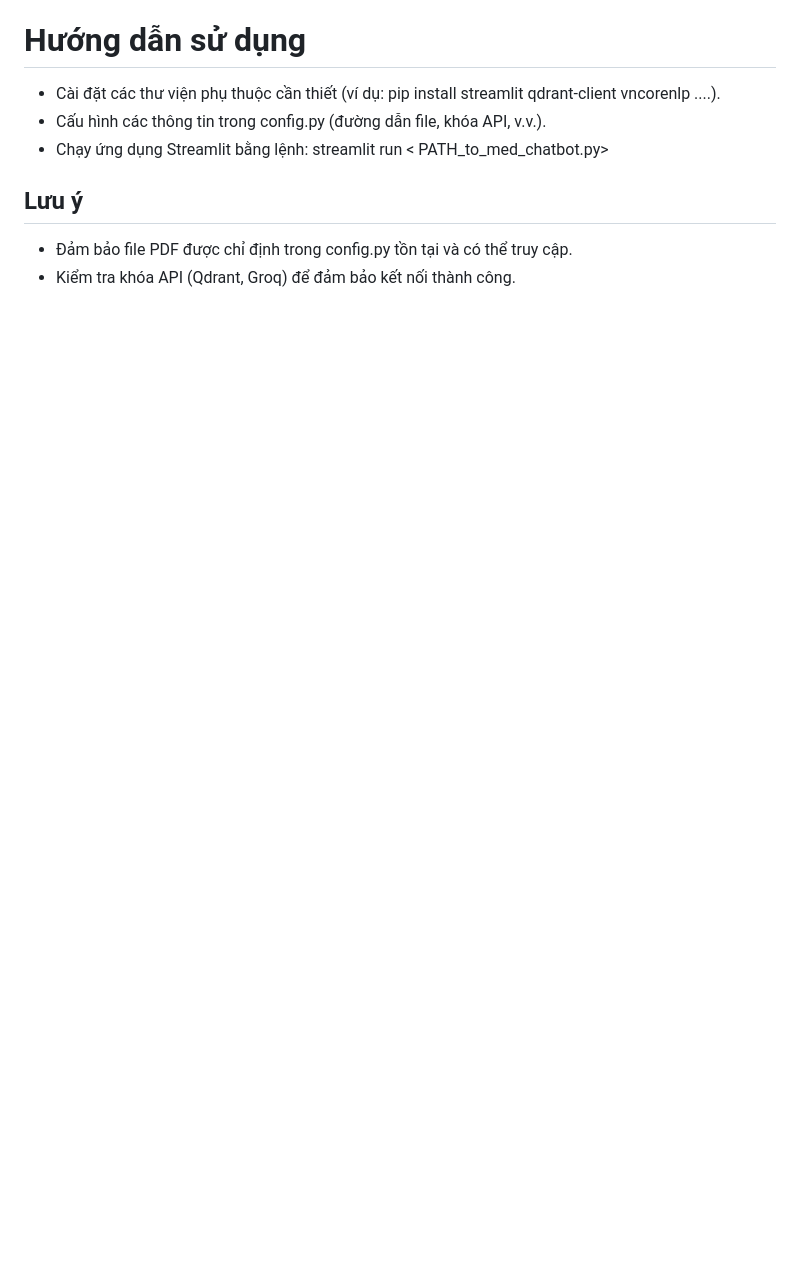
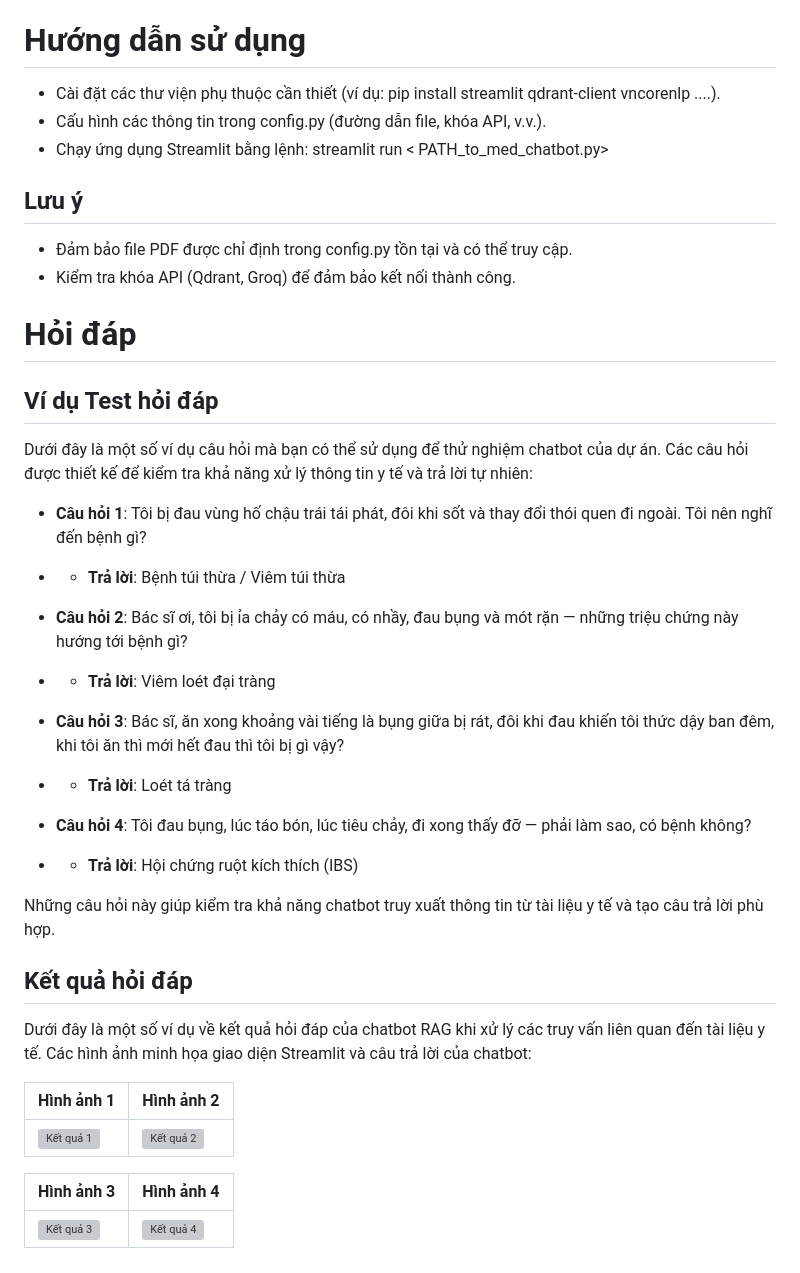
Before and after one commit to OdeHK/A2A_Hospital, a Markdown page: README.md, the part around one of its changes. Rendered like a GitHub page; blank space fills up the shorter version; grey boxes are pictures that could not be loaded.

Commit message:
Brief intro to file and usage instruction

```diff
--- a/README.md
+++ b/README.md
@@ -27,3 +28,35 @@ Kho lưu trữ này chứa triển khai của một chatbot dựa trên Retrieva
 
 - Đảm bảo file PDF được chỉ định trong config.py tồn tại và có thể truy cập.
 - Kiểm tra khóa API (Qdrant, Groq) để đảm bảo kết nối thành công.
+
+# Hỏi đáp
+
+## Ví dụ Test hỏi đáp
+
+Dưới đây là một số ví dụ câu hỏi mà bạn có thể sử dụng để thử nghiệm chatbot của dự án. Các câu hỏi được thiết kế để kiểm tra khả năng xử lý thông tin y tế và trả lời tự nhiên:
+
+- **Câu hỏi 1**: Tôi bị đau vùng hố chậu trái tái phát, đôi khi sốt và thay đổi thói quen đi ngoài. Tôi nên nghĩ đến bệnh gì?
+- - **Trả lời**: Bệnh túi thừa / Viêm túi thừa
+
+- **Câu hỏi 2**: Bác sĩ ơi, tôi bị ỉa chảy có máu, có nhầy, đau bụng và mót rặn — những triệu chứng này hướng tới bệnh gì?
+- - **Trả lời**: Viêm loét đại tràng
+
+- **Câu hỏi 3**: Bác sĩ, ăn xong khoảng vài tiếng là bụng giữa bị rát, đôi khi đau khiến tôi thức dậy ban đêm, khi tôi ăn thì mới hết đau thì tôi bị gì vậy?
+- - **Trả lời**: Loét tá tràng
+
+- **Câu hỏi 4**: Tôi đau bụng, lúc táo bón, lúc tiêu chảy, đi xong thấy đỡ — phải làm sao, có bệnh không?
+- - **Trả lời**: Hội chứng ruột kích thích (IBS)
+
+Những câu hỏi này giúp kiểm tra khả năng chatbot truy xuất thông tin từ tài liệu y tế và tạo câu trả lời phù hợp.
+
+## Kết quả hỏi đáp
+
+Dưới đây là một số ví dụ về kết quả hỏi đáp của chatbot RAG khi xử lý các truy vấn liên quan đến tài liệu y tế. Các hình ảnh minh họa giao diện Streamlit và câu trả lời của chatbot:
+
+| Hình ảnh 1 | Hình ảnh 2 |
+|------------|------------|
+| ![Kết quả 1](C:\Users\Acer\OneDrive\Desktop\Intern\images\1.jpg) | ![Kết quả 2](C:\Users\Acer\OneDrive\Desktop\Intern\images\2.jpg) |
+
+| Hình ảnh 3 | Hình ảnh 4 |
+|------------|------------|
+| ![Kết quả 3](C:\Users\Acer\OneDrive\Desktop\Intern\images\3.jpg) | ![Kết quả 4](C:\Users\Acer\OneDrive\Desktop\Intern\images\4.jpg) |
```
Also changed, not shown: other parts of README.md (+1 -0 lines).
